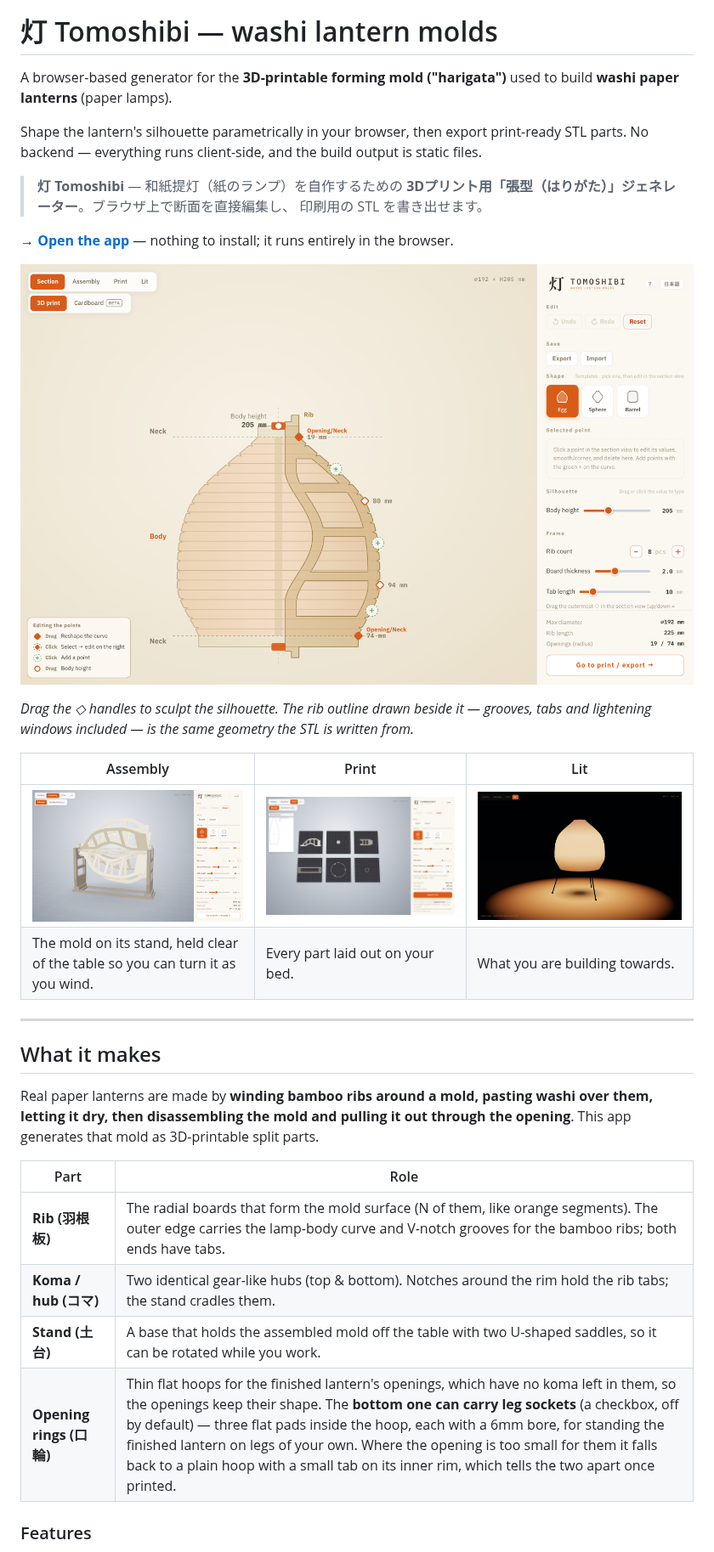
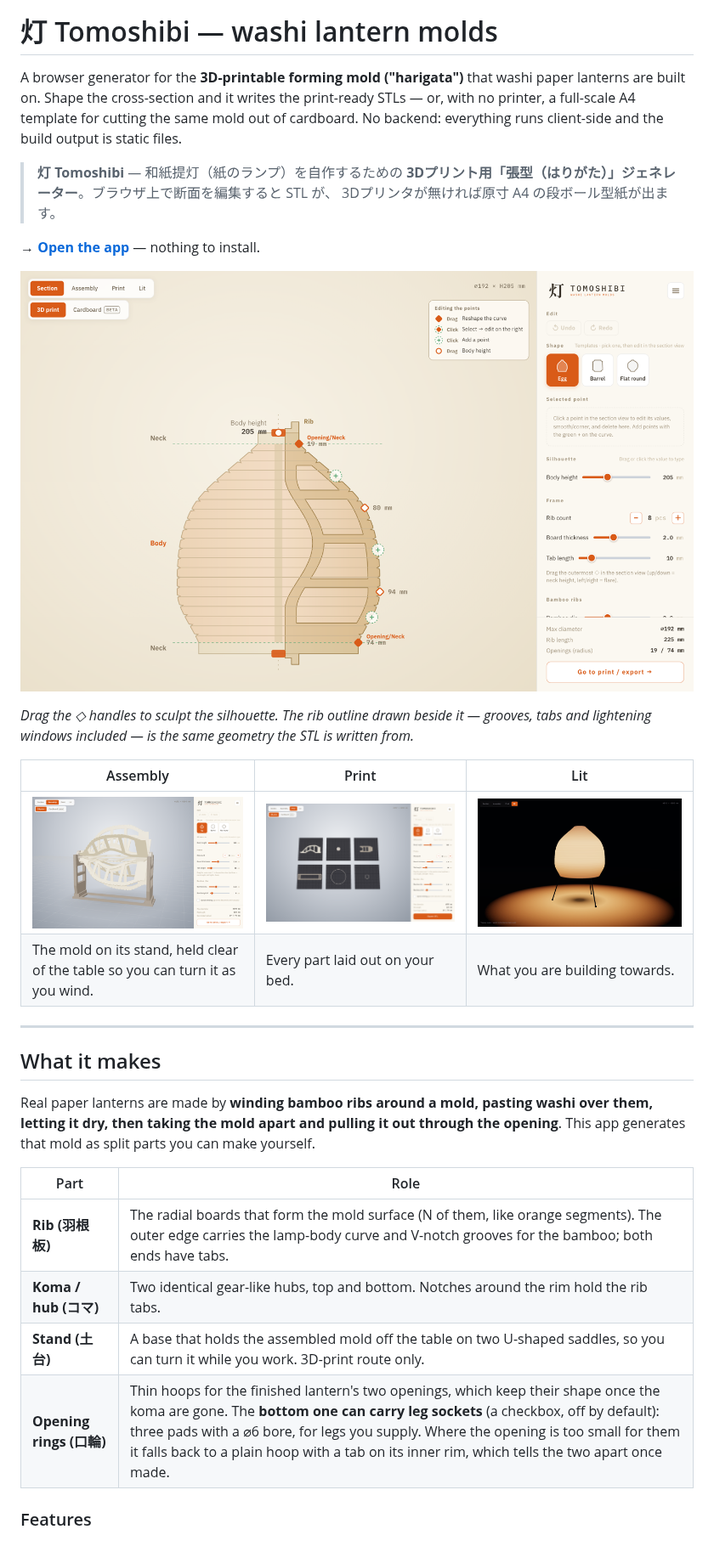
Before and after one commit to shunyakoide/tomoshibi, a Markdown page: README.md, the part around one of its changes. Shown at 85% size. Rendered like a GitHub page; pictures changed too: docs/screenshots/assembly.png, docs/screenshots/lit.png, docs/screenshots/print.png.

```diff
--- a/README.md
+++ b/README.md
@@ -4,18 +4,16 @@
 
 # 灯 Tomoshibi — washi lantern molds
 
-A browser-based generator for the **3D-printable forming mold ("harigata")** used to
-build **washi paper lanterns** (paper lamps).
-
-Shape the lantern's silhouette parametrically in your browser, then export
-print-ready STL parts. No backend — everything runs client-side, and the build
-output is static files.
+A browser generator for the **3D-printable forming mold ("harigata")** that washi paper lanterns are
+built on. Shape the cross-section and it writes the print-ready STLs — or, with no printer, a
+full-scale A4 template for cutting the same mold out of cardboard. No backend: everything runs
+client-side and the build output is static files.
 
 > **灯 Tomoshibi** — 和紙提灯（紙のランプ）を自作するための
-> **3Dプリント用「張型（はりがた）」ジェネレーター**。ブラウザ上で断面を直接編集し、
-> 印刷用の STL を書き出せます。
+> **3Dプリント用「張型（はりがた）」ジェネレーター**。ブラウザ上で断面を編集すると STL が、
+> 3Dプリンタが無ければ原寸 A4 の段ボール型紙が出ます。
 
-**→ [Open the app](https://shunyakoide.github.io/tomoshibi/)** — nothing to install; it runs entirely in the browser.
+**→ [Open the app](https://shunyakoide.github.io/tomoshibi/)** — nothing to install.
 
 ![The section editor: an egg-shaped lantern profile with draggable control points, dimensions and a live rib outline](docs/screenshots/section.png)
 
@@ -30,16 +28,16 @@ output is static files.
 
 ## What it makes
 
-Real paper lanterns are made by **winding bamboo ribs around a mold, pasting washi
-over them, letting it dry, then disassembling the mold and pulling it out through the
-opening**. This app generates that mold as 3D-printable split parts.
+Real paper lanterns are made by **winding bamboo ribs around a mold, pasting washi over them,
+letting it dry, then taking the mold apart and pulling it out through the opening**. This app
+generates that mold as split parts you can make yourself.
 
 | Part | Role |
 | --- | --- |
-| **Rib (羽根板)** | The radial boards that form the mold surface (N of them, like orange segments). The outer edge carries the lamp-body curve and V-notch grooves for the bamboo ribs; both ends have tabs. |
-| **Koma / hub (コマ)** | Two identical gear-like hubs (top & bottom). Notches around the rim hold the rib tabs; the stand cradles them. |
-| **Stand (土台)** | A base that holds the assembled mold off the table with two U-shaped saddles, so it can be rotated while you work. |
-| **Opening rings (口輪)** | Thin flat hoops for the finished lantern's openings, which have no koma left in them, so the openings keep their shape. The **bottom one can carry leg sockets** (a checkbox, off by default) — three flat pads inside the hoop, each with a 6mm bore, for standing the finished lantern on legs of your own. Where the opening is too small for them it falls back to a plain hoop with a small tab on its inner rim, which tells the two apart once printed. |
+| **Rib (羽根板)** | The radial boards that form the mold surface (N of them, like orange segments). The outer edge carries the lamp-body curve and V-notch grooves for the bamboo; both ends have tabs. |
+| **Koma / hub (コマ)** | Two identical gear-like hubs, top and bottom. Notches around the rim hold the rib tabs. |
+| **Stand (土台)** | A base that holds the assembled mold off the table on two U-shaped saddles, so you can turn it while you work. 3D-print route only. |
+| **Opening rings (口輪)** | Thin hoops for the finished lantern's two openings, which keep their shape once the koma are gone. The **bottom one can carry leg sockets** (a checkbox, off by default): three pads with a ⌀6 bore, for legs you supply. Where the opening is too small for them it falls back to a plain hoop with a tab on its inner rim, which tells the two apart once made. |
 
 ### Features
 
```
Also changed, not shown: other parts of README.md (+62 -84 lines).
